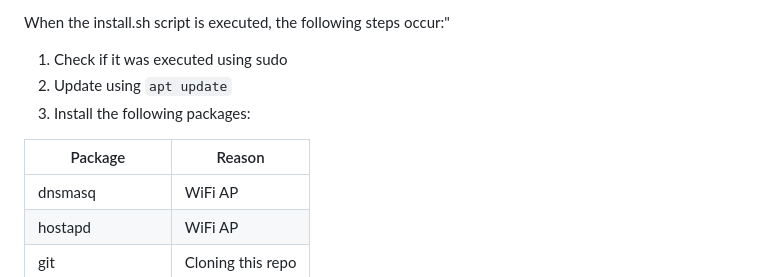
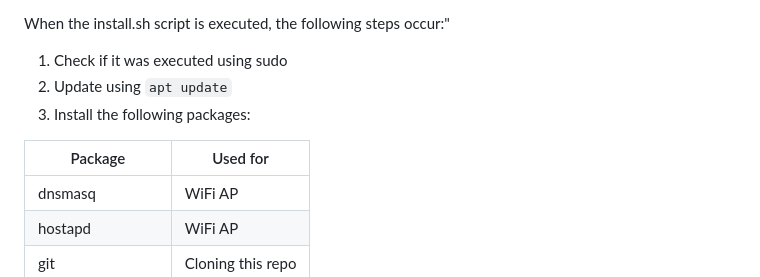
Before and after one commit to jsem-nerad/raspi-fm, a Markdown page: README.md, the part around the change. GitHub-like rendering.

```diff
--- a/README.md
+++ b/README.md
@@ -181,7 +181,7 @@ When the install.sh script is executed, the following steps occur:"
 2. Update using `apt update`
 3. Install the following packages:
 
-| Package            | Reason |
+| Package            | Used for |
 |--------------------|-------------|
 | dnsmasq           | WiFi AP  |
 | hostapd           | WiFi AP |
```
